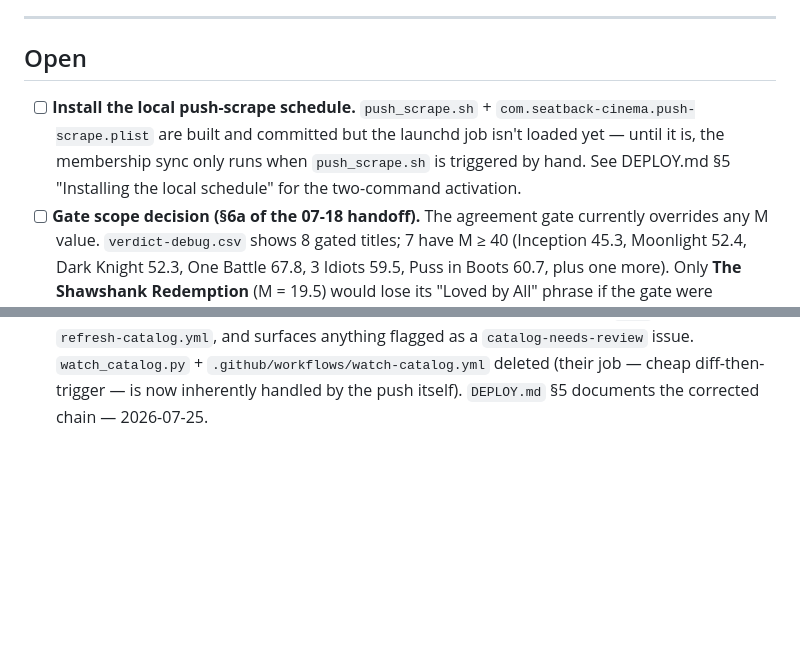
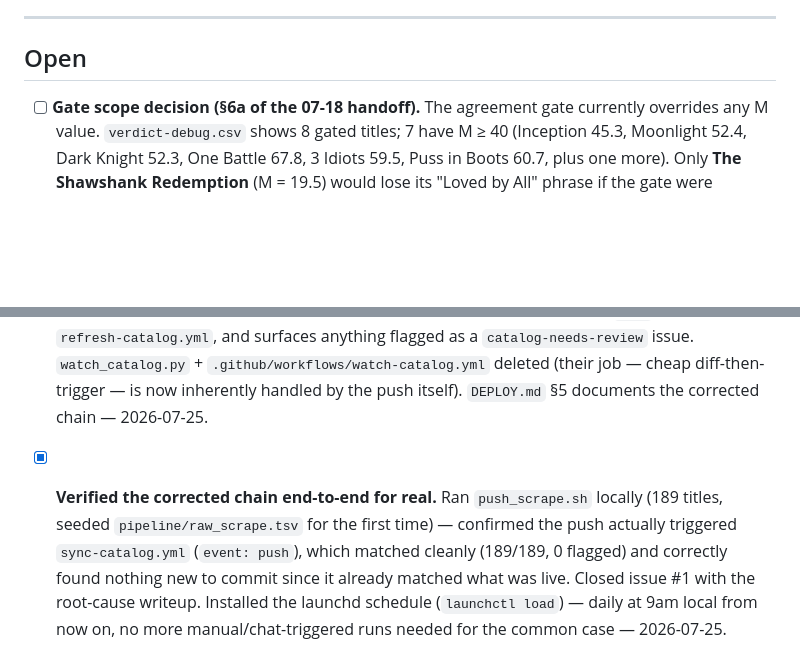
Before and after one commit to neilashah/seatback-cinema, a Markdown page: TODO.md, 2 parts joined by grey strips. Rendered like a GitHub page; blank space fills up the shorter version.

Commit message:
Close out the membership-sync automation TODO items
Verified the corrected chain end-to-end (push_scrape.sh -> sync-catalog.yml
push trigger -> clean match, nothing to commit since already live), closed
issue #1, and installed the launchd schedule.

Co-Authored-By: Claude Sonnet 5 <noreply@anthropic.com>

```diff
--- a/TODO.md
+++ b/TODO.md
@@ -7,11 +7,6 @@ Running list, updated as items close or new ones surface. See the latest
 
 ## Open
 
-- [ ] **Install the local push-scrape schedule.** `push_scrape.sh` +
-      `com.seatback-cinema.push-scrape.plist` are built and committed but the
-      launchd job isn't loaded yet — until it is, the membership sync only
-      runs when `push_scrape.sh` is triggered by hand. See DEPLOY.md §5
-      "Installing the local schedule" for the two-command activation.
 - [ ] **Gate scope decision (§6a of the 07-18 handoff).** The agreement gate
       currently overrides any M value. `verdict-debug.csv` shows 8 gated
       titles; 7 have M ≥ 40 (Inception 45.3, Moonlight 52.4, Dark Knight 52.3,
@@ -124,3 +119,12 @@ Running list, updated as items close or new ones surface. See the latest
       `.github/workflows/watch-catalog.yml` deleted (their job — cheap
       diff-then-trigger — is now inherently handled by the push itself).
       `DEPLOY.md` §5 documents the corrected chain — 2026-07-25.
+- [x] **Verified the corrected chain end-to-end for real.** Ran
+      `push_scrape.sh` locally (189 titles, seeded `pipeline/raw_scrape.tsv`
+      for the first time) — confirmed the push actually triggered
+      `sync-catalog.yml` (`event: push`), which matched cleanly (189/189, 0
+      flagged) and correctly found nothing new to commit since it already
+      matched what was live. Closed issue #1 with the root-cause writeup.
+      Installed the launchd schedule (`launchctl load`) — daily at 9am
+      local from now on, no more manual/chat-triggered runs needed for the
+      common case — 2026-07-25.
```
